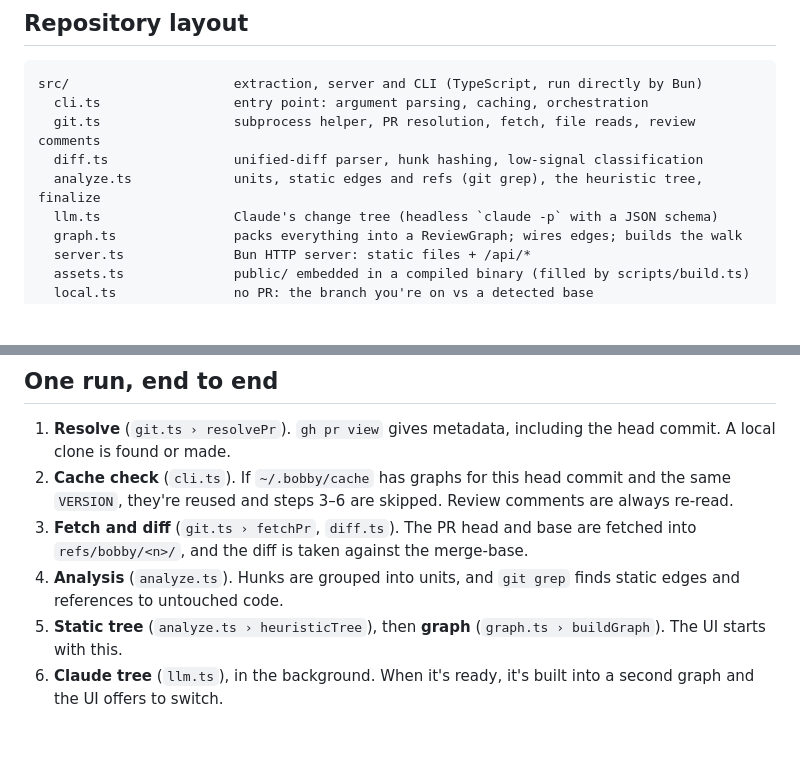
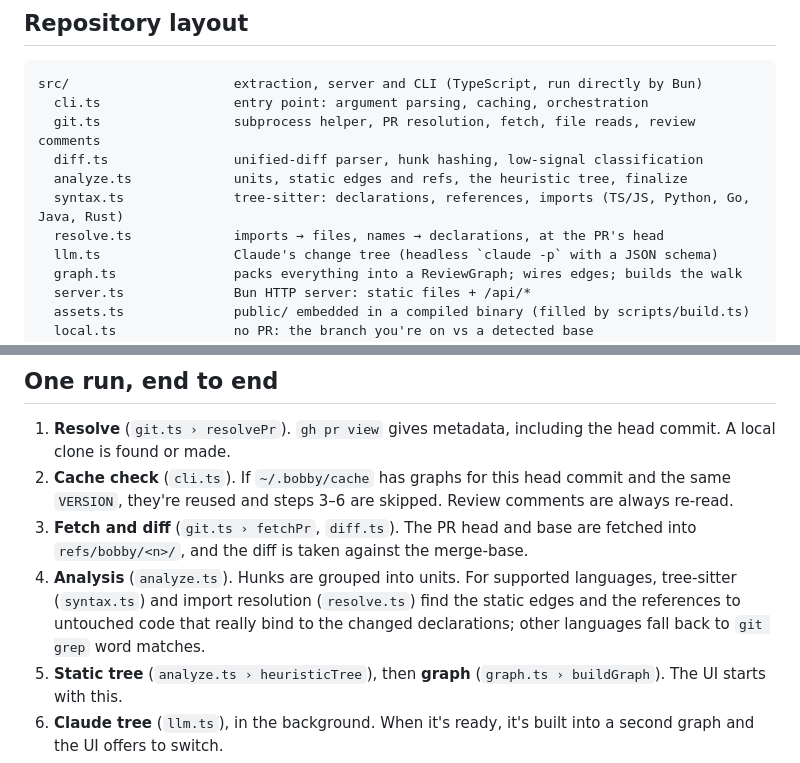
Before and after one commit to angrybayblade/bobby, a Markdown page: docs/architecture.md, 2 parts joined by grey strips. Rendered like a GitHub page; blank space fills up the shorter version.

```diff
--- a/docs/architecture.md
+++ b/docs/architecture.md
@@ -26,7 +26,9 @@ src/                     extraction, server and CLI (TypeScript, run directly by
   cli.ts                 entry point: argument parsing, caching, orchestration
   git.ts                 subprocess helper, PR resolution, fetch, file reads, review comments
   diff.ts                unified-diff parser, hunk hashing, low-signal classification
-  analyze.ts             units, static edges and refs (git grep), the heuristic tree, finalize
+  analyze.ts             units, static edges and refs, the heuristic tree, finalize
+  syntax.ts              tree-sitter: declarations, references, imports (TS/JS, Python, Go, Java, Rust)
+  resolve.ts             imports → files, names → declarations, at the PR's head
   llm.ts                 Claude's change tree (headless `claude -p` with a JSON schema)
   graph.ts               packs everything into a ReviewGraph; wires edges; builds the walk
   server.ts              Bun HTTP server: static files + /api/*
@@ -54,7 +56,7 @@ There's no bundler and no framework. `src/` runs under Bun as TypeScript; `publi
 1. **Resolve** (`git.ts › resolvePr`). `gh pr view` gives metadata, including the head commit. A local clone is found or made.
 2. **Cache check** (`cli.ts`). If `~/.bobby/cache` has graphs for this head commit and the same `VERSION`, they're reused and steps 3–6 are skipped. Review comments are always re-read.
 3. **Fetch and diff** (`git.ts › fetchPr`, `diff.ts`). The PR head and base are fetched into `refs/bobby/<n>/`, and the diff is taken against the merge-base.
-4. **Analysis** (`analyze.ts`). Hunks are grouped into units, and `git grep` finds static edges and references to untouched code.
+4. **Analysis** (`analyze.ts`). Hunks are grouped into units. For supported languages, tree-sitter (`syntax.ts`) and import resolution (`resolve.ts`) find the static edges and the references to untouched code that really bind to the changed declarations; other languages fall back to `git grep` word matches.
 5. **Static tree** (`analyze.ts › heuristicTree`), then **graph** (`graph.ts › buildGraph`). The UI starts with this.
 6. **Claude tree** (`llm.ts`), in the background. When it's ready, it's built into a second graph and the UI offers to switch.
 7. **Serve** (`server.ts`). The browser loads the graph and session, and talks back over `/api/*` as you review.
```
Also changed, not shown: docs/extraction.md (+58 -8 lines).
